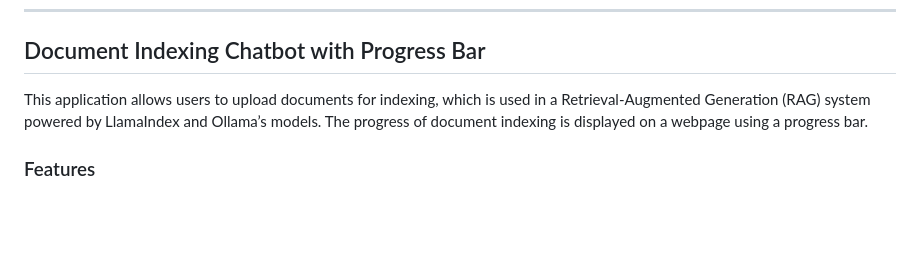
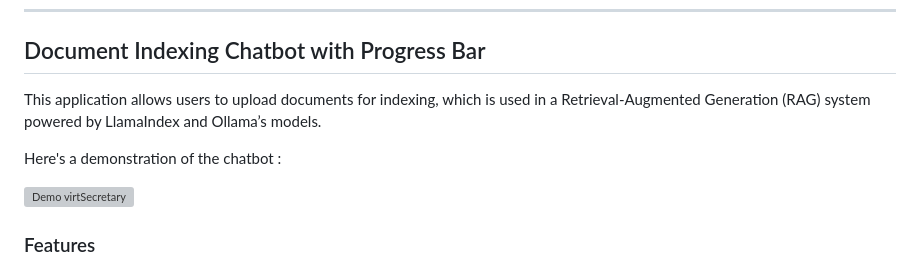
Before and after one commit to miguelJalube/virtSecretary, a Markdown page: README.md, the part around the change. GitHub-like rendering; blank space fills up the shorter version; grey boxes are pictures that could not be loaded.

Commit message:
Added demo to readme

```diff
--- a/README.md
+++ b/README.md
@@ -2,7 +2,11 @@
 
 ## Document Indexing Chatbot with Progress Bar
 
-This application allows users to upload documents for indexing, which is used in a Retrieval-Augmented Generation (RAG) system powered by LlamaIndex and Ollama’s models. The progress of document indexing is displayed on a webpage using a progress bar.
+This application allows users to upload documents for indexing, which is used in a Retrieval-Augmented Generation (RAG) system powered by LlamaIndex and Ollama’s models.
+
+Here's a demonstration of the chatbot :
+
+![Demo virtSecretary](https://youtu.be/FcHJpBrhvg0)
 
 ### Features
 - Upload documents for indexing.
```
